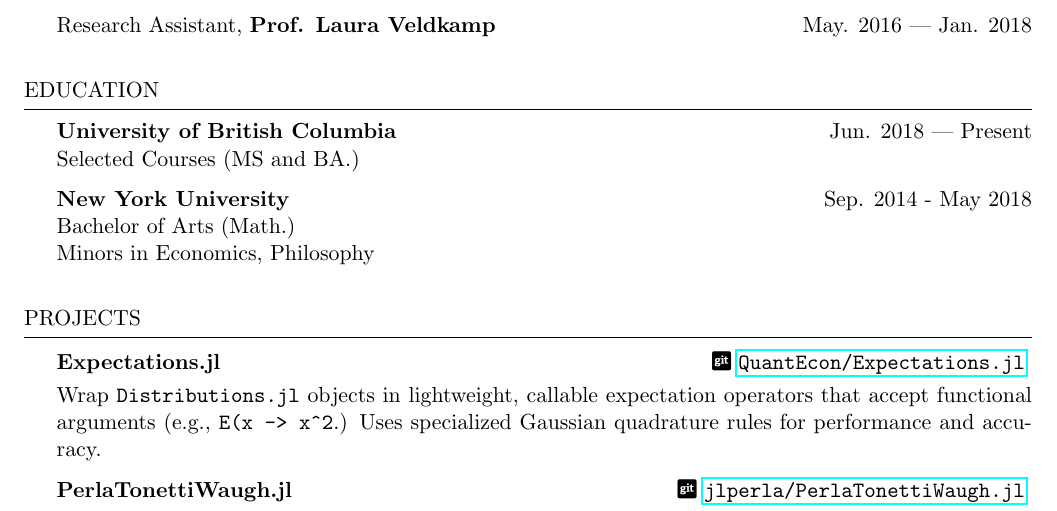
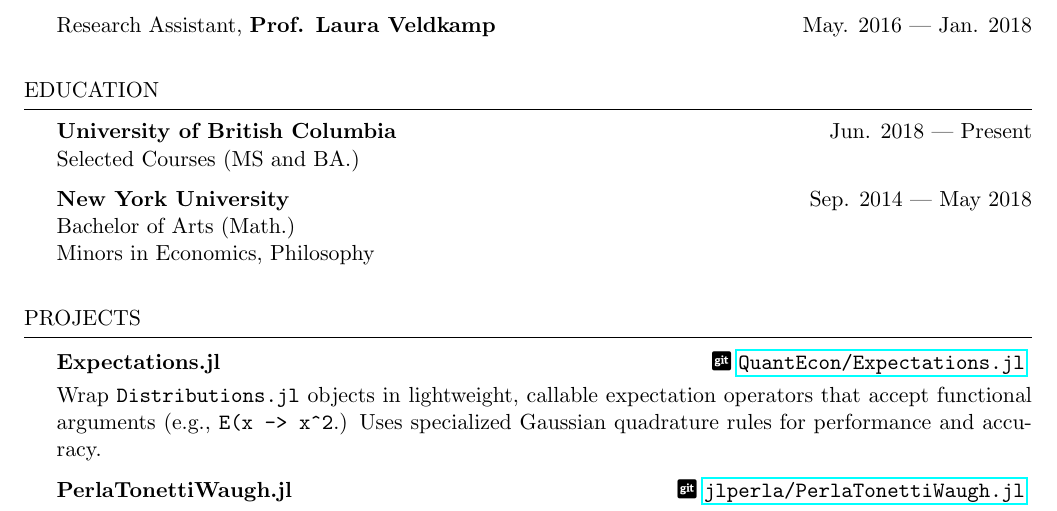
Before and after one commit to arnavs/resume, a LaTeX CV (arnavsood-resume.tex): part of the page, cut so that both start at the same text. Compiled offline with pdfLaTeX.

Commit message:
Update Jan 09 20, 17:52:54

```diff
--- a/arnavsood-resume.tex
+++ b/arnavsood-resume.tex
@@ -52,7 +52,7 @@ Research Assistant, {\bf Prof. Laura Veldkamp} \hfill {May. 2016 --- Jan. 2018}
 {\bf University of British Columbia} \hfill {Jun. 2018 --- Present}
 \\ Selected Courses (MS and BA.)  % \hfill { A/A+ Grades }
 
-{\bf New York University} \hfill {Sep. 2014 - May 2018}
+{\bf New York University} \hfill {Sep. 2014 --- May 2018}
 \\ Bachelor of Arts (Math.) % \hfill { GPA: 3.2 }
 \\ Minors in Economics, Philosophy
 \end{rSection}
```
Also changed, not shown: arnavsood-resume.pdf.
